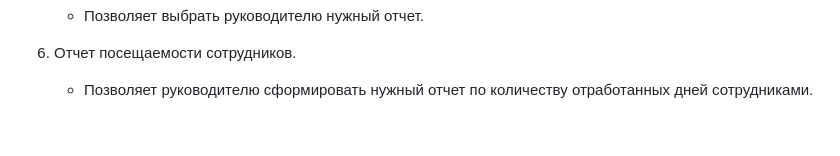
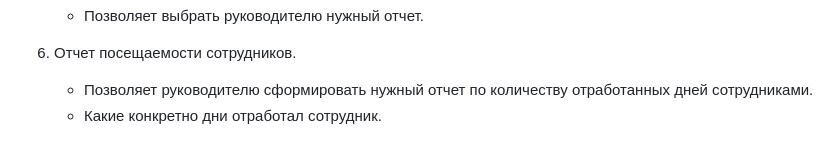
Before and after one commit to NikolayChegivarov/cash_report, a Markdown page: README.md, the part around the change. Drawn GitHub-style.

```diff
--- a/README.md
+++ b/README.md
@@ -40,3 +40,4 @@
 
 6. Отчет посещаемости сотрудников.
     - Позволяет руководителю сформировать нужный отчет по количеству отработанных дней сотрудниками.
+    - Какие конкретно дни отработал сотрудник.
```
